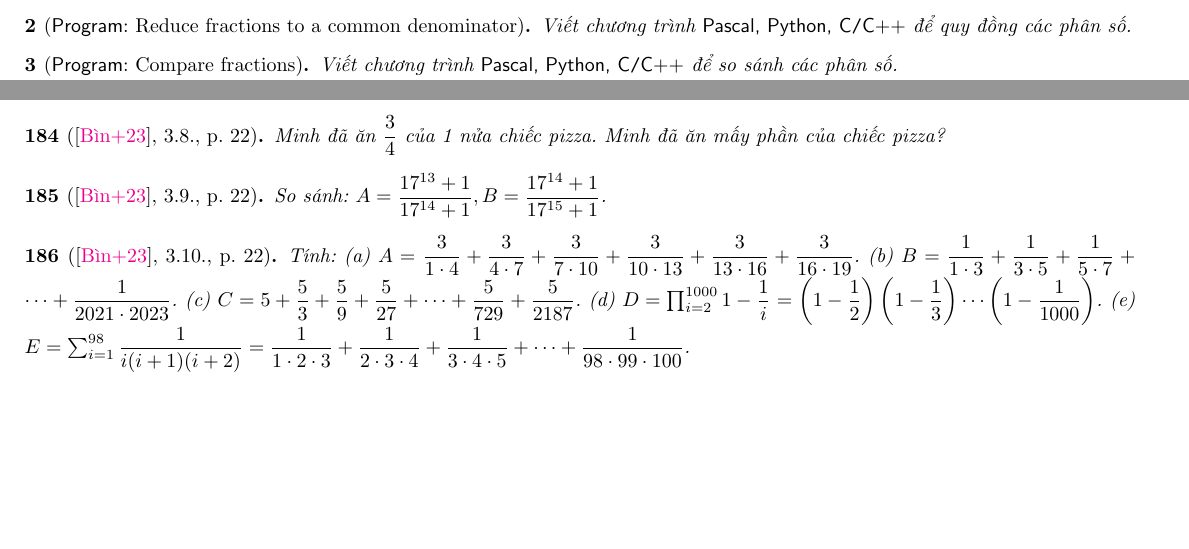
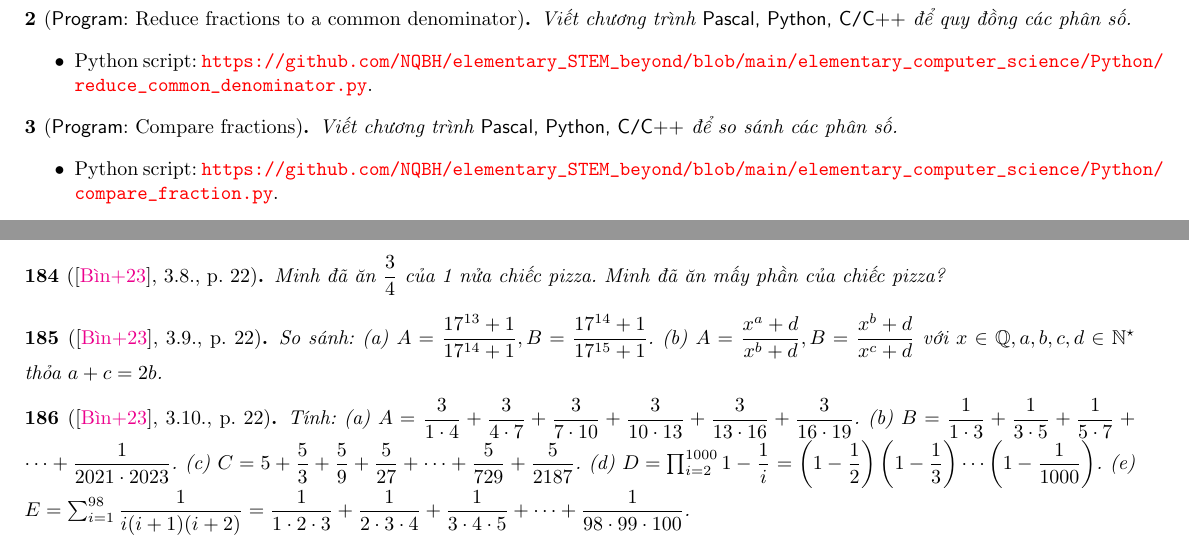
Before and after one commit to NQBH/elementary_STEM_beyond, a LaTeX paper (elementary_mathematics/grade_6/fraction_decimal/problem/NQBH_fraction_decimal_problem.tex): two parts of pages 1 and 10 of 39 before the commit and two parts of pages 2 and 10 of 39 after it, joined at a grey line, cut so that both start at the same text, the shorter picture padded with empty space. The pictures show the PDF file elementary_mathematics/grade_6/fraction_decimal/problem/NQBH_fraction_decimal_problem.pdf that the author committed with the source.

Commit message:
added Python frac

```diff
--- a/elementary_mathematics/grade_6/fraction_decimal/problem/NQBH_fraction_decimal_problem.tex
+++ b/elementary_mathematics/grade_6/fraction_decimal/problem/NQBH_fraction_decimal_problem.tex
@@ -63,13 +63,25 @@ SGK \cite[Chap. V, \S1, pp. 25--30]{SGK_Toan_6_Canh_Dieu_tap_2}: LT1. LT2. LT3.
 	Viết chương trình {\sf Pascal, Python, C{\tt/}C++} để kiểm tra 1 phân số có tối giản với mẫu dương hay chưa, nếu chưa thì tối giản phân số đó.
 \end{baitoan}
 
+\begin{itemize}
+	\item Python script: \url{https://github.com/NQBH/elementary_STEM_beyond/blob/main/elementary_computer_science/Python/irreducible_fraction.py}.
+\end{itemize}
+
 \begin{baitoan}[{\sf Program}: Reduce fractions to a common denominator]
 	Viết chương trình {\sf Pascal, Python, C{\tt/}C++} để quy đồng các phân số.
 \end{baitoan}
 
+\begin{itemize}
+	\item Python script: \url{https://github.com/NQBH/elementary_STEM_beyond/blob/main/elementary_computer_science/Python/reduce_common_denominator.py}.
+\end{itemize}
+
 \begin{baitoan}[{\sf Program}: Compare fractions]
 	Viết chương trình {\sf Pascal, Python, C{\tt/}C++} để so sánh các phân số.
 \end{baitoan}
+
+\begin{itemize}
+	\item Python script: \url{https://github.com/NQBH/elementary_STEM_beyond/blob/main/elementary_computer_science/Python/compare_fraction.py}.
+\end{itemize}
 
 \begin{baitoan}[\cite{Binh_boi_duong_Toan_6_tap_2}, H1, p. 5]
 	Cách viết nào là phân số? $\dfrac{6}{7},\dfrac{-1.3}{5},\dfrac{12}{-8},\dfrac{-7}{0},\dfrac{2.34}{-6.5},\dfrac{-0}{3}$.
@@ -816,7 +828,7 @@ Hỗn số dương $=$ hỗn hợp của số nguyên dương \& phân số dư
 \end{baitoan}
 
 \begin{baitoan}[\cite{Binh_boi_duong_Toan_6_tap_2}, 3.9., p. 22]
-	So sánh: $A = \dfrac{17^{13} + 1}{17^{14} + 1},B = \dfrac{17^{14} + 1}{17^{15} + 1}$.
+	So sánh: (a) $A = \dfrac{17^{13} + 1}{17^{14} + 1},B = \dfrac{17^{14} + 1}{17^{15} + 1}$. (b) $A = \dfrac{x^a + d}{x^b + d},B = \dfrac{x^b + d}{x^c + d}$ với $x\in\mathbb{Q},a,b,c,d\in\mathbb{N}^\star$ thỏa $a + c = 2b$.
 \end{baitoan}
 
 \begin{baitoan}[\cite{Binh_boi_duong_Toan_6_tap_2}, 3.10., p. 22]
```
Also changed, not shown: elementary_mathematics/grade_6/fraction_decimal/problem/NQBH_fraction_decimal_problem.pdf, elementary_mathematics/grade_6/fraction_decimal/problem/NQBH_fraction_decimal_problem.tex (2 more changed lines).
